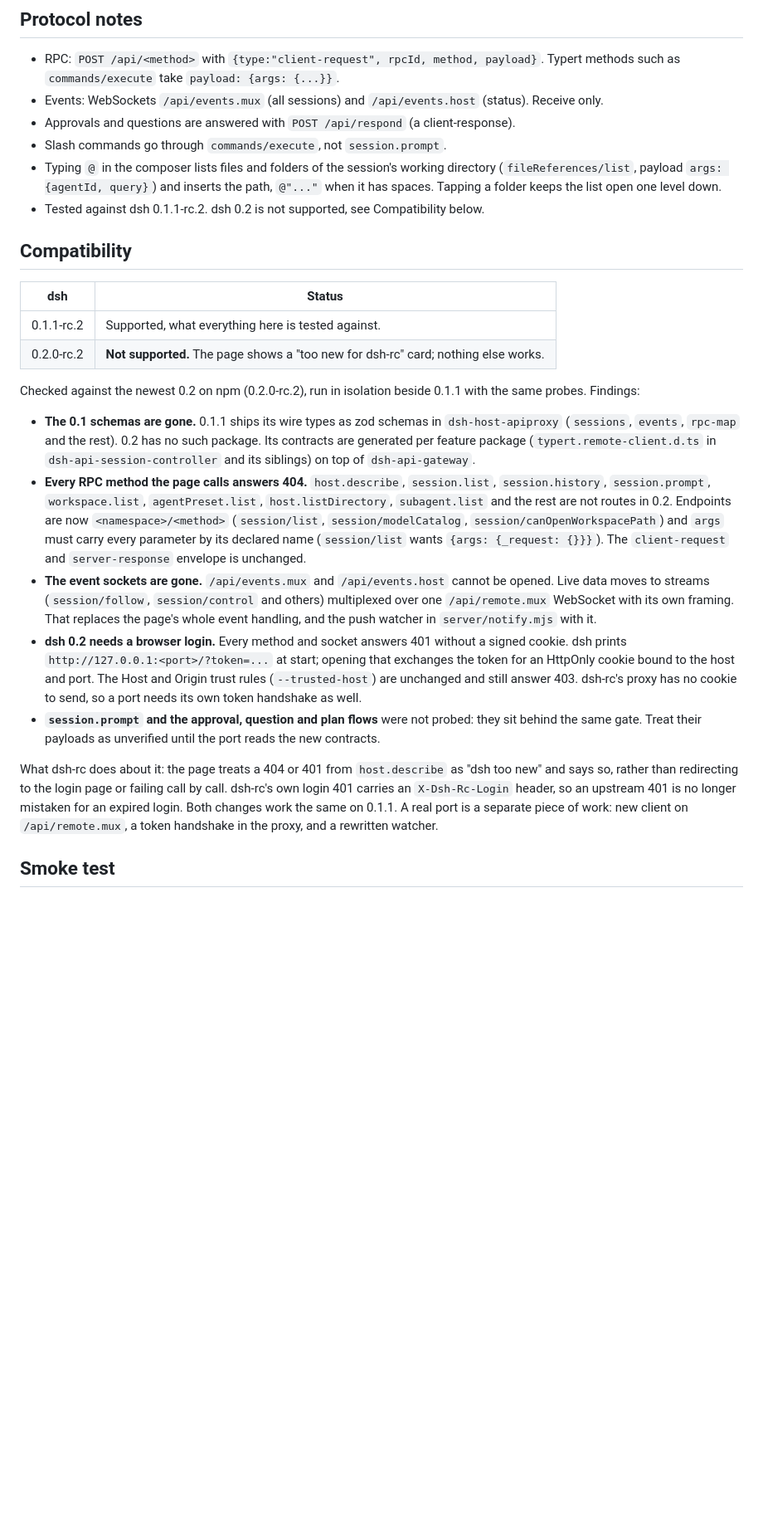
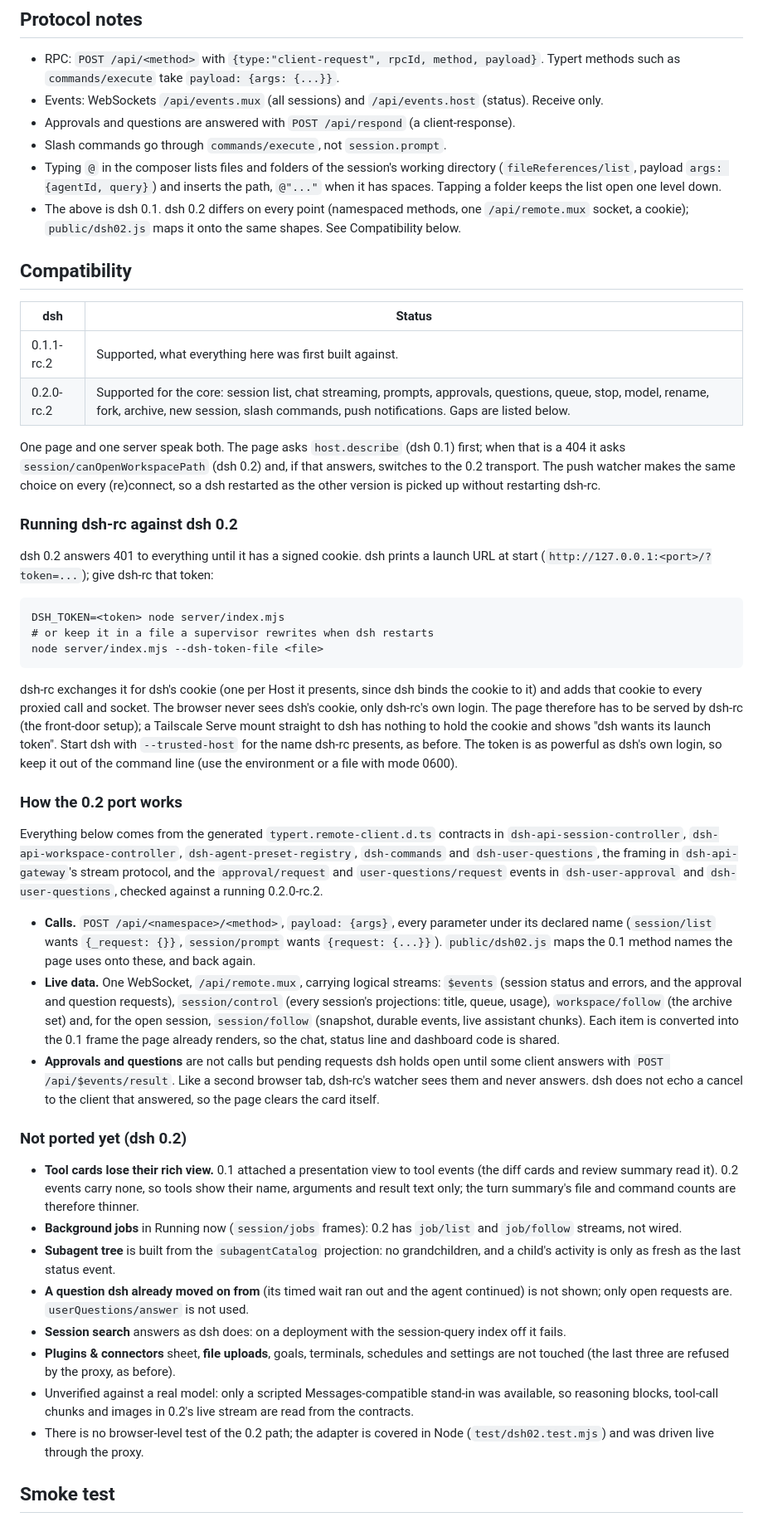
Before and after one commit to Matthew3957/dsh-rc, a Markdown page: README.md, the part around one of its changes. Shown at 83% size. GitHub-like rendering; blank space fills up the shorter version.

Commit message:
docs: describe dsh 0.2 support, the launch token and what is not ported
Closes #37

Co-Authored-By: Claude Sonnet 5.5 <noreply@anthropic.com>

```diff
--- a/README.md
+++ b/README.md
@@ -251,45 +253,76 @@ applies to it; the tailnet is the boundary there.
 - Typing `@` in the composer lists files and folders of the session's working directory
   (`fileReferences/list`, payload `args: {agentId, query}`) and inserts the path, `@"..."` when it
   has spaces. Tapping a folder keeps the list open one level down.
-- Tested against dsh 0.1.1-rc.2. dsh 0.2 is not supported, see Compatibility below.
+- The above is dsh 0.1. dsh 0.2 differs on every point (namespaced methods, one `/api/remote.mux`
+  socket, a cookie); `public/dsh02.js` maps it onto the same shapes. See Compatibility below.
 
 ## Compatibility
 
 | dsh | Status |
 | --- | --- |
-| 0.1.1-rc.2 | Supported, what everything here is tested against. |
-| 0.2.0-rc.2 | **Not supported.** The page shows a "too new for dsh-rc" card; nothing else works. |
+| 0.1.1-rc.2 | Supported, what everything here was first built against. |
+| 0.2.0-rc.2 | Supported for the core: session list, chat streaming, prompts, approvals, questions, queue, stop, model, rename, fork, archive, new session, slash commands, push notifications. Gaps are listed below. |
 
-Checked against the newest 0.2 on npm (0.2.0-rc.2), run in isolation beside 0.1.1 with the same
-probes. Findings:
+One page and one server speak both. The page asks `host.describe` (dsh 0.1) first; when that is a
+404 it asks `session/canOpenWorkspacePath` (dsh 0.2) and, if that answers, switches to the 0.2
+transport. The push watcher makes the same choice on every (re)connect, so a dsh restarted as the
+other version is picked up without restarting dsh-rc.
 
-- **The 0.1 schemas are gone.** 0.1.1 ships its wire types as zod schemas in
-  `dsh-host-apiproxy` (`sessions`, `events`, `rpc-map` and the rest). 0.2 has no such package.
-  Its contracts are generated per feature package (`typert.remote-client.d.ts` in
-  `dsh-api-session-controller` and its siblings) on top of `dsh-api-gateway`.
-- **Every RPC method the page calls answers 404.** `host.describe`, `session.list`,
-  `session.history`, `session.prompt`, `workspace.list`, `agentPreset.list`, `host.listDirectory`,
-  `subagent.list` and the rest are not routes in 0.2. Endpoints are now `<namespace>/<method>`
-  (`session/list`, `session/modelCatalog`, `session/canOpenWorkspacePath`) and `args` must carry
-  every parameter by its declared name (`session/list` wants `{args: {_request: {}}}`). The
-  `client-request` and `server-response` envelope is unchanged.
-- **The event sockets are gone.** `/api/events.mux` and `/api/events.host` cannot be opened.
-  Live data moves to streams (`session/follow`, `session/control` and others) multiplexed over one
-  `/api/remote.mux` WebSocket with its own framing. That replaces the page's whole event handling,
-  and the push watcher in `server/notify.mjs` with it.
-- **dsh 0.2 needs a browser login.** Every method and socket answers 401 without a signed cookie.
-  dsh prints `http://127.0.0.1:<port>/?token=...` at start; opening that exchanges the token for
-  an HttpOnly cookie bound to the host and port. The Host and Origin trust rules (`--trusted-host`)
-  are unchanged and still answer 403. dsh-rc's proxy has no cookie to send, so a port needs its
-  own token handshake as well.
-- **`session.prompt` and the approval, question and plan flows** were not probed: they sit behind
-  the same gate. Treat their payloads as unverified until the port reads the new contracts.
+### Running dsh-rc against dsh 0.2
 
-What dsh-rc does about it: the page treats a 404 or 401 from `host.describe` as "dsh too new" and
-says so, rather than redirecting to the login page or failing call by call. dsh-rc's own login
-401 carries an `X-Dsh-Rc-Login` header, so an upstream 401 is no longer mistaken for an expired
-login. Both changes work the same on 0.1.1. A real port is a separate piece of work: new client
-on `/api/remote.mux`, a token handshake in the proxy, and a rewritten watcher.
+dsh 0.2 answers 401 to everything until it has a signed cookie. dsh prints a launch URL at start
+(`http://127.0.0.1:<port>/?token=...`); give dsh-rc that token:
+
+    DSH_TOKEN=<token> node server/index.mjs
+    # or keep it in a file a supervisor rewrites when dsh restarts
+    node server/index.mjs --dsh-token-file <file>
+
+dsh-rc exchanges it for dsh's cookie (one per Host it presents, since dsh binds the cookie to it)
+and adds that cookie to every proxied call and socket. The browser never sees dsh's cookie, only
+dsh-rc's own login. The page therefore has to be served by dsh-rc (the front-door setup); a
+Tailscale Serve mount straight to dsh has nothing to hold the cookie and shows "dsh wants its
+launch token". Start dsh with `--trusted-host` for the name dsh-rc presents, as before. The token
+is as powerful as dsh's own login, so keep it out of the command line (use the environment or a
+file with mode 0600).
+
+### How the 0.2 port works
+
+Everything below comes from the generated `typert.remote-client.d.ts` contracts in
+`dsh-api-session-controller`, `dsh-api-workspace-controller`, `dsh-agent-preset-registry`,
+`dsh-commands` and `dsh-user-questions`, the framing in `dsh-api-gateway`'s stream protocol, and
+the `approval/request` and `user-questions/request` events in `dsh-user-approval` and
+`dsh-user-questions`, checked against a running 0.2.0-rc.2.
+
+- **Calls.** `POST /api/<namespace>/<method>`, `payload: {args}`, every parameter under its declared
+  name (`session/list` wants `{_request: {}}`, `session/prompt` wants `{request: {...}}`).
+  `public/dsh02.js` maps the 0.1 method names the page uses onto these, and back again.
+- **Live data.** One WebSocket, `/api/remote.mux`, carrying logical streams: `$events` (session
+  status and errors, and the approval and question requests), `session/control` (every session's
+  projections: title, queue, usage), `workspace/follow` (the archive set) and, for the open session,
+  `session/follow` (snapshot, durable events, live assistant chunks). Each item is converted into
+  the 0.1 frame the page already renders, so the chat, status line and dashboard code is shared.
+- **Approvals and questions** are not calls but pending requests dsh holds open until some client
+  answers with `POST /api/$events/result`. Like a second browser tab, dsh-rc's watcher sees them and
+  never answers. dsh does not echo a cancel to the client that answered, so the page clears the card itself.
+
+### Not ported yet (dsh 0.2)
+
+- **Tool cards lose their rich view.** 0.1 attached a presentation view to tool events (the diff
+  cards and review summary read it). 0.2 events carry none, so tools show their name, arguments and
+  result text only; the turn summary's file and command counts are therefore thinner.
+- **Background jobs** in Running now (`session/jobs` frames): 0.2 has `job/list` and `job/follow`
+  streams, not wired.
+- **Subagent tree** is built from the `subagentCatalog` projection: no grandchildren, and a child's
+  activity is only as fresh as the last status event.
+- **A question dsh already moved on from** (its timed wait ran out and the agent continued) is not
+  shown; only open requests are. `userQuestions/answer` is not used.
+- **Session search** answers as dsh does: on a deployment with the session-query index off it fails.
+- **Plugins & connectors** sheet, **file uploads**, goals, terminals, schedules and settings are not
+  touched (the last three are refused by the proxy, as before).
+- Unverified against a real model: only a scripted Messages-compatible stand-in was available, so
+  reasoning blocks, tool-call chunks and images in 0.2's live stream are read from the contracts.
+- There is no browser-level test of the 0.2 path; the adapter is covered in Node (`test/dsh02.test.mjs`)
+  and was driven live through the proxy.
 
 ## Smoke test
 
```
Also changed, not shown: other parts of README.md (+7 -5 lines).
